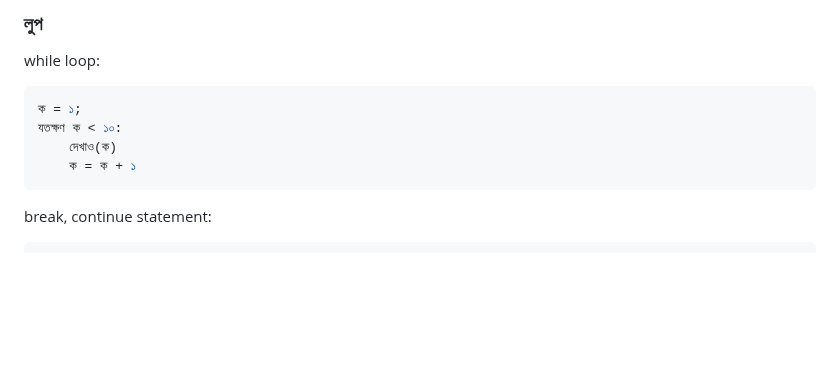
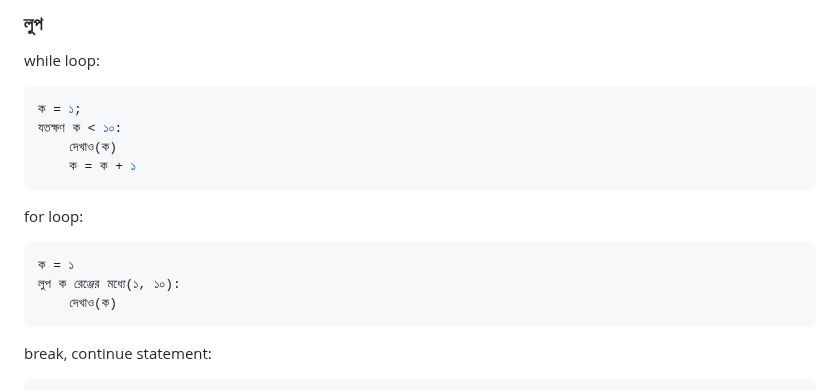
Before and after one commit to anisurrahmanlikhon/Bangla-to-Py-Code, a Markdown page: README.md, the part around the change. GitHub-like rendering; blank space fills up the shorter version.

````diff
--- a/README.md
+++ b/README.md
@@ -76,6 +76,12 @@ while loop:
 যতক্ষণ ক < ১০:
     দেখাও(ক)
     ক = ক + ১
+```
+for loop:
+```
+ক = ১
+লুপ ক রেঞ্জের মধ্যে(১, ১০):
+    দেখাও(ক)
 ```
 break, continue statement:
 ```Python
````
